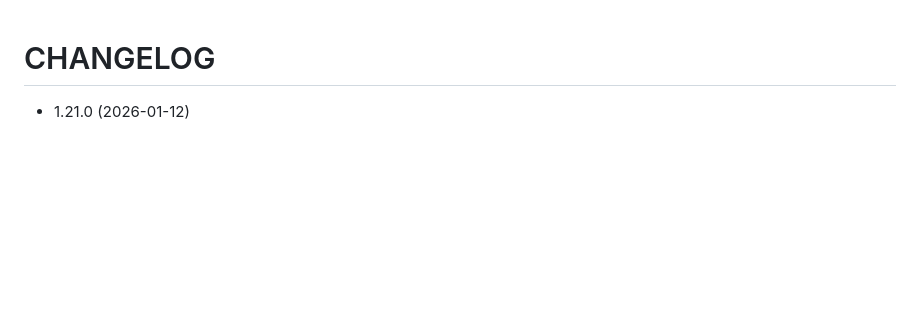
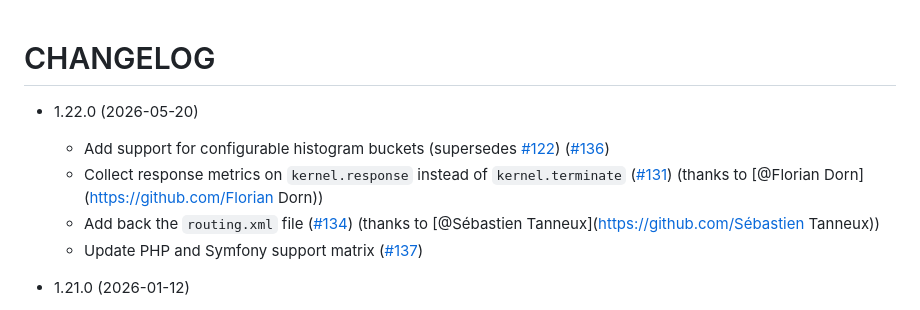
Before and after one commit to artprima/prometheus-metrics-bundle, a Markdown page: CHANGELOG.md, the part around the change. Drawn GitHub-style; blank space fills up the shorter version.

Commit message:
Update CHANGELOG.md for 1.22.0 (#139)

```diff
--- a/CHANGELOG.md
+++ b/CHANGELOG.md
@@ -1,5 +1,12 @@
 CHANGELOG
 =========
+
+* 1.22.0 (2026-05-20)
+
+  * Add support for configurable histogram buckets (supersedes [#122](https://github.com/artprima/prometheus-metrics-bundle/pull/122)) ([#136](https://github.com/artprima/prometheus-metrics-bundle/pull/136))
+  * Collect response metrics on `kernel.response` instead of `kernel.terminate` ([#131](https://github.com/artprima/prometheus-metrics-bundle/pull/131)) (thanks to [@Florian Dorn](https://github.com/Florian Dorn))
+  * Add back the `routing.xml` file ([#134](https://github.com/artprima/prometheus-metrics-bundle/pull/134)) (thanks to [@Sébastien Tanneux](https://github.com/Sébastien Tanneux))
+  * Update PHP and Symfony support matrix ([#137](https://github.com/artprima/prometheus-metrics-bundle/pull/137))
 
 * 1.21.0 (2026-01-12)
 
```
